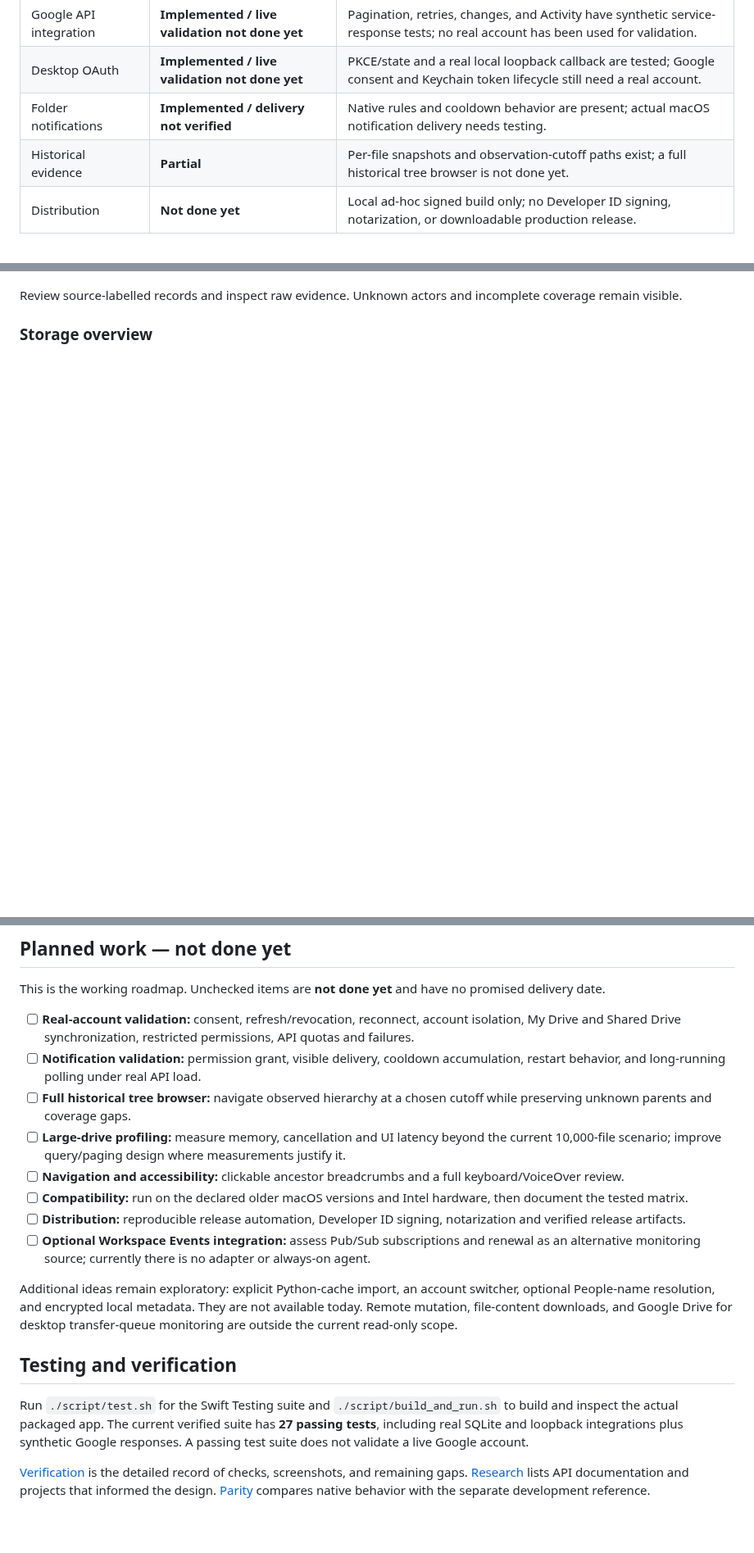
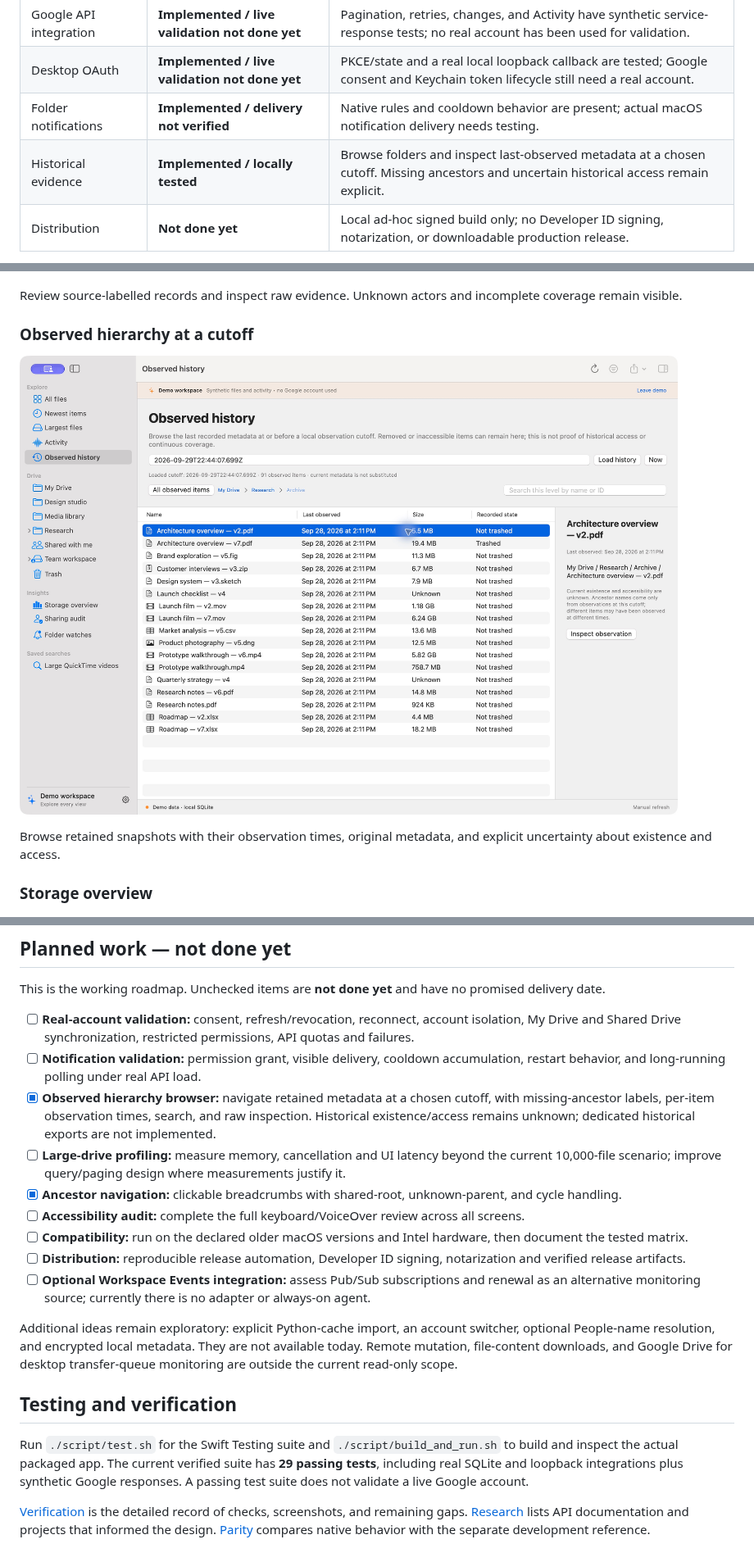
Before and after one commit to hideouts-io/DriveTrace, a Markdown page: README.md, 3 parts joined by grey strips. Shown at 82% size. Drawn GitHub-style; pictures changed too: docs/screenshots/observed-history.png (added); blank space fills up the shorter version.

Commit message:
feat: browse observed Drive hierarchy at a cutoff

```diff
--- a/README.md
+++ b/README.md
@@ -60,7 +60,7 @@ The app runs directly on macOS with system frameworks. It has no Python service,
 | Google API integration | **Implemented / live validation not done yet** | Pagination, retries, changes, and Activity have synthetic service-response tests; no real account has been used for validation. |
 | Desktop OAuth | **Implemented / live validation not done yet** | PKCE/state and a real local loopback callback are tested; Google consent and Keychain token lifecycle still need a real account. |
 | Folder notifications | **Implemented / delivery not verified** | Native rules and cooldown behavior are present; actual macOS notification delivery needs testing. |
-| Historical evidence | **Partial** | Per-file snapshots and observation-cutoff paths exist; a full historical tree browser is not done yet. |
+| Historical evidence | **Implemented / locally tested** | Browse folders and inspect last-observed metadata at a chosen cutoff. Missing ancestors and uncertain historical access remain explicit. |
 | Distribution | **Not done yet** | Local ad-hoc signed build only; no Developer ID signing, notarization, or downloadable production release. |
 
 Detailed evidence and limits are in [Verification](docs/VERIFICATION.md) and the [native migration matrix](docs/PARITY.md). “Implemented” does not mean every real-account scenario has passed.
@@ -93,6 +93,12 @@ Combine filters and save useful searches. Local metadata filtering supports fiel
 
 Review source-labelled records and inspect raw evidence. Unknown actors and incomplete coverage remain visible.
 
+### Observed hierarchy at a cutoff
+
+![Native observed-history folder browser](docs/screenshots/observed-history.png)
+
+Browse retained snapshots with their observation times, original metadata, and explicit uncertainty about existence and access.
+
 ### Storage overview
 
 ![Storage charts in dark appearance](docs/screenshots/storage-dark.png)
@@ -194,9 +202,10 @@ This is the working roadmap. Unchecked items are **not done yet** and have no pr
 
 - [ ] **Real-account validation:** consent, refresh/revocation, reconnect, account isolation, My Drive and Shared Drive synchronization, restricted permissions, API quotas and failures.
 - [ ] **Notification validation:** permission grant, visible delivery, cooldown accumulation, restart behavior, and long-running polling under real API load.
-- [ ] **Full historical tree browser:** navigate observed hierarchy at a chosen cutoff while preserving unknown parents and coverage gaps.
+- [x] **Observed hierarchy browser:** navigate retained metadata at a chosen cutoff, with missing-ancestor labels, per-item observation times, search, and raw inspection. Historical existence/access remains unknown; dedicated historical exports are not implemented.
 - [ ] **Large-drive profiling:** measure memory, cancellation and UI latency beyond the current 10,000-file scenario; improve query/paging design where measurements justify it.
-- [ ] **Navigation and accessibility:** clickable ancestor breadcrumbs and a full keyboard/VoiceOver review.
+- [x] **Ancestor navigation:** clickable breadcrumbs with shared-root, unknown-parent, and cycle handling.
+- [ ] **Accessibility audit:** complete the full keyboard/VoiceOver review across all screens.
 - [ ] **Compatibility:** run on the declared older macOS versions and Intel hardware, then document the tested matrix.
 - [ ] **Distribution:** reproducible release automation, Developer ID signing, notarization and verified release artifacts.
 - [ ] **Optional Workspace Events integration:** assess Pub/Sub subscriptions and renewal as an alternative monitoring source; currently there is no adapter or always-on agent.
@@ -205,7 +214,7 @@ Additional ideas remain exploratory: explicit Python-cache import, an account sw
 
 ## Testing and verification
 
-Run `./script/test.sh` for the Swift Testing suite and `./script/build_and_run.sh` to build and inspect the actual packaged app. The current verified suite has **27 passing tests**, including real SQLite and loopback integrations plus synthetic Google responses. A passing test suite does not validate a live Google account.
+Run `./script/test.sh` for the Swift Testing suite and `./script/build_and_run.sh` to build and inspect the actual packaged app. The current verified suite has **29 passing tests**, including real SQLite and loopback integrations plus synthetic Google responses. A passing test suite does not validate a live Google account.
 
 [Verification](docs/VERIFICATION.md) is the detailed record of checks, screenshots, and remaining gaps. [Research](docs/RESEARCH.md) lists API documentation and projects that informed the design. [Parity](docs/PARITY.md) compares native behavior with the separate development reference.
 
```
Also changed, not shown: other parts of README.md (+5 -3 lines), docs/PARITY.md (+2 -2 lines), docs/VERIFICATION.md (+22 -5 lines), 13 other files.
